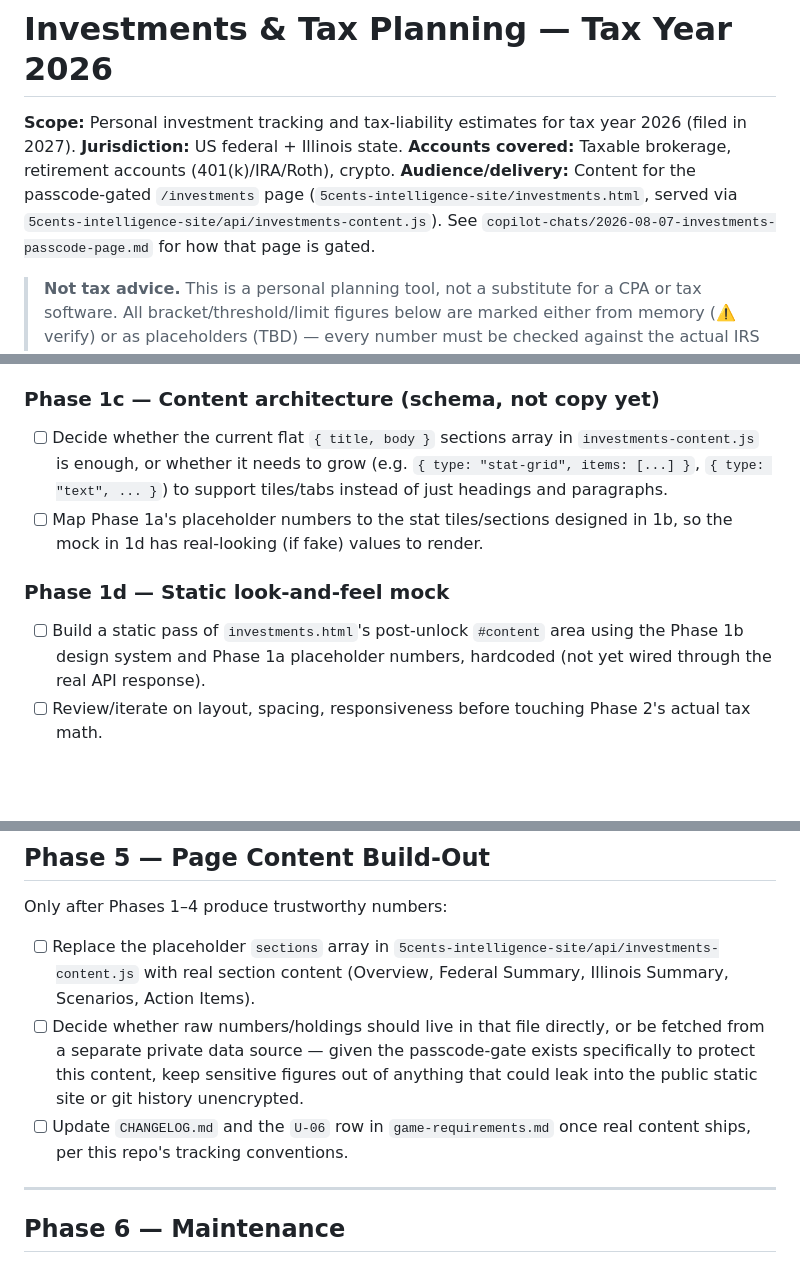
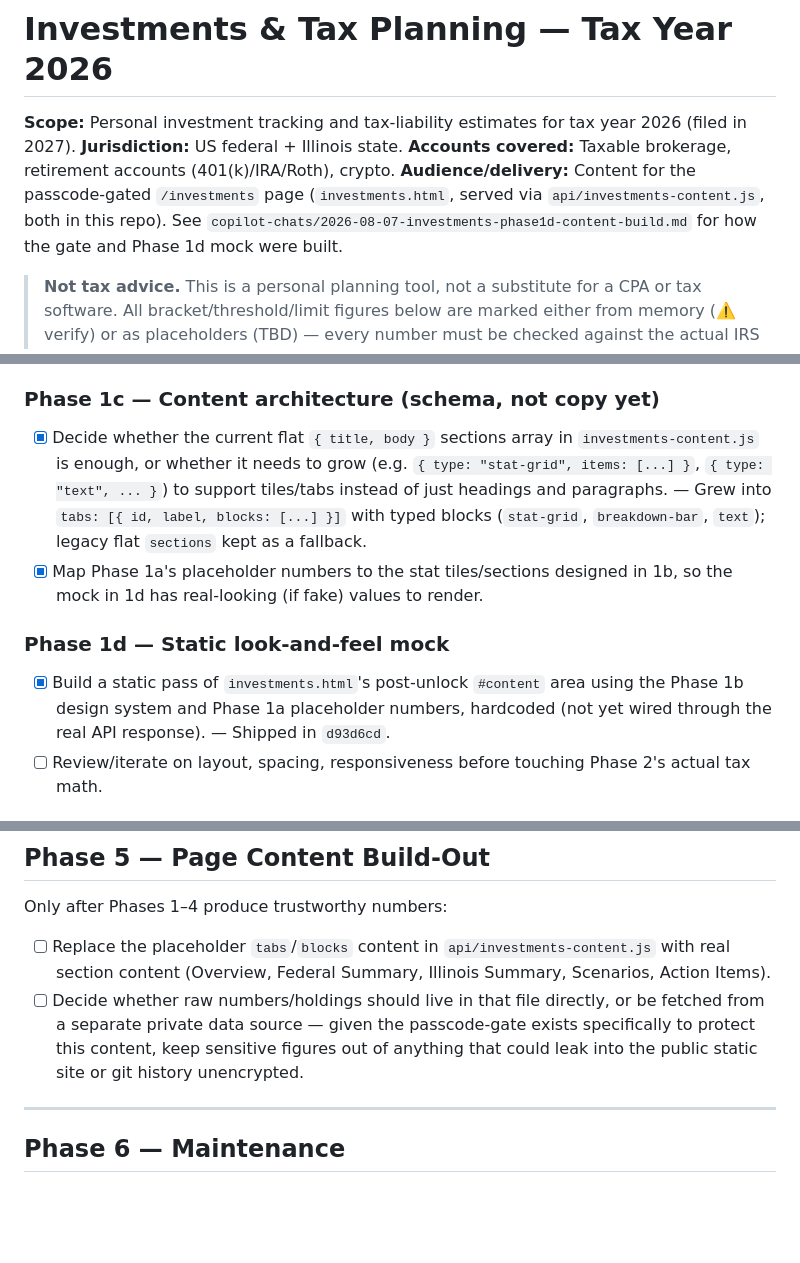
Before and after one commit to timnickel/5cents-intelligence-public, a Markdown page: investments-tax-plan.md, 3 parts joined by grey strips. Drawn GitHub-style; blank space fills up the shorter version.

Commit message:
Reconcile investments-tax-plan.md with completed Phase 1c/1d work
Check off Phase 1c/1d tasks already shipped in d93d6cd, and fix stale
5cents-intelligence-site/ path references and a dead CHANGELOG.md/
game-requirements.md pointer now that this repo is the source of truth.

Co-Authored-By: Claude Sonnet 5 <noreply@anthropic.com>

```diff
--- a/investments-tax-plan.md
+++ b/investments-tax-plan.md
@@ -3,7 +3,7 @@
 **Scope:** Personal investment tracking and tax-liability estimates for tax year 2026 (filed in 2027).
 **Jurisdiction:** US federal + Illinois state.
 **Accounts covered:** Taxable brokerage, retirement accounts (401(k)/IRA/Roth), crypto.
-**Audience/delivery:** Content for the passcode-gated `/investments` page (`5cents-intelligence-site/investments.html`, served via `5cents-intelligence-site/api/investments-content.js`). See `copilot-chats/2026-08-07-investments-passcode-page.md` for how that page is gated.
+**Audience/delivery:** Content for the passcode-gated `/investments` page (`investments.html`, served via `api/investments-content.js`, both in this repo). See `copilot-chats/2026-08-07-investments-phase1d-content-build.md` for how the gate and Phase 1d mock were built.
 
 > **Not tax advice.** This is a personal planning tool, not a substitute for a CPA or tax software. All bracket/threshold/limit figures below are marked either from memory (⚠️ verify) or as placeholders (TBD) — every number must be checked against the actual IRS Revenue Procedure for 2026 and the Illinois Department of Revenue before it's used to make a real decision.
 
@@ -80,12 +80,12 @@ Validated with `scripts/validate_palette.js` against the flattened panel surface
 
 ### Phase 1c — Content architecture (schema, not copy yet)
 
-- [ ] Decide whether the current flat `{ title, body }` sections array in `investments-content.js` is enough, or whether it needs to grow (e.g. `{ type: "stat-grid", items: [...] }`, `{ type: "text", ... }`) to support tiles/tabs instead of just headings and paragraphs.
-- [ ] Map Phase 1a's placeholder numbers to the stat tiles/sections designed in 1b, so the mock in 1d has real-looking (if fake) values to render.
+- [x] Decide whether the current flat `{ title, body }` sections array in `investments-content.js` is enough, or whether it needs to grow (e.g. `{ type: "stat-grid", items: [...] }`, `{ type: "text", ... }`) to support tiles/tabs instead of just headings and paragraphs. — Grew into `tabs: [{ id, label, blocks: [...] }]` with typed blocks (`stat-grid`, `breakdown-bar`, `text`); legacy flat `sections` kept as a fallback.
+- [x] Map Phase 1a's placeholder numbers to the stat tiles/sections designed in 1b, so the mock in 1d has real-looking (if fake) values to render.
 
 ### Phase 1d — Static look-and-feel mock
 
-- [ ] Build a static pass of `investments.html`'s post-unlock `#content` area using the Phase 1b design system and Phase 1a placeholder numbers, hardcoded (not yet wired through the real API response).
+- [x] Build a static pass of `investments.html`'s post-unlock `#content` area using the Phase 1b design system and Phase 1a placeholder numbers, hardcoded (not yet wired through the real API response). — Shipped in `d93d6cd`.
 - [ ] Review/iterate on layout, spacing, responsiveness before touching Phase 2's actual tax math.
 
 ### Phase 1e — Real data inventory (deferred until look/feel is approved)
@@ -151,9 +151,8 @@ Goal: turn Phases 2–3 into something decision-useful, not just a liability num
 
 Only after Phases 1–4 produce trustworthy numbers:
 
-- [ ] Replace the placeholder `sections` array in `5cents-intelligence-site/api/investments-content.js` with real section content (Overview, Federal Summary, Illinois Summary, Scenarios, Action Items).
+- [ ] Replace the placeholder `tabs`/`blocks` content in `api/investments-content.js` with real section content (Overview, Federal Summary, Illinois Summary, Scenarios, Action Items).
 - [ ] Decide whether raw numbers/holdings should live in that file directly, or be fetched from a separate private data source — given the passcode-gate exists specifically to protect this content, keep sensitive figures out of anything that could leak into the public static site or git history unencrypted.
-- [ ] Update `CHANGELOG.md` and the `U-06` row in `game-requirements.md` once real content ships, per this repo's tracking conventions.
 
 ---
 
```
